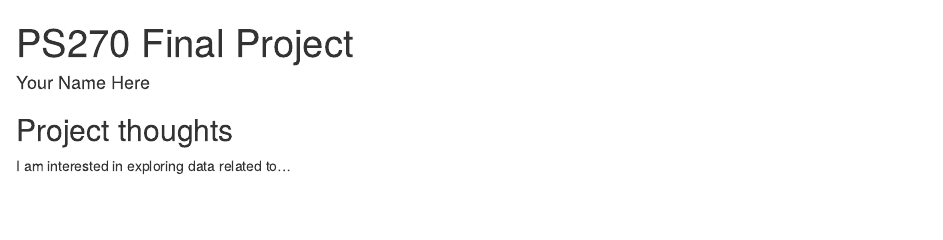
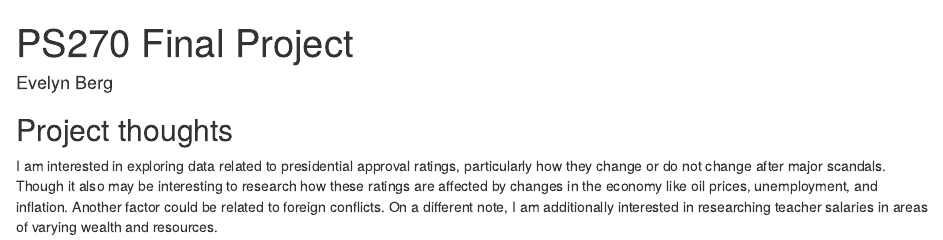
Before and after one commit to evelynberg/ps270-final-project, an R Markdown document (index.Rmd): the page in a window 1100 px wide, from its top. Rendered offline with R 4.5, knitr and Pandoc, with nearby package versions; drawn as R Markdown's standard HTML page in place of the format the file asks for.

Commit message:
update name and ideas

```diff
--- a/index.Rmd
+++ b/index.Rmd
@@ -1,6 +1,6 @@
 ---
 title: "PS270 Final Project"
-author: "Your Name Here"
+author: "Evelyn Berg"
 description: "My final project"
 output:
   distill::distill_article:
@@ -11,4 +11,4 @@ output:
 
 ## Project thoughts
 
-I am interested in exploring data related to...
+I am interested in exploring data related to presidential approval ratings, particularly how they change or do not change after major scandals. Though it also may be interesting to research how these ratings are affected by changes in the economy like oil prices, unemployment, and inflation. Another factor could be related to foreign conflicts. On a different note, I am additionally interested in researching teacher salaries in areas of varying wealth and resources.
```
Also changed, not shown: index.html.
